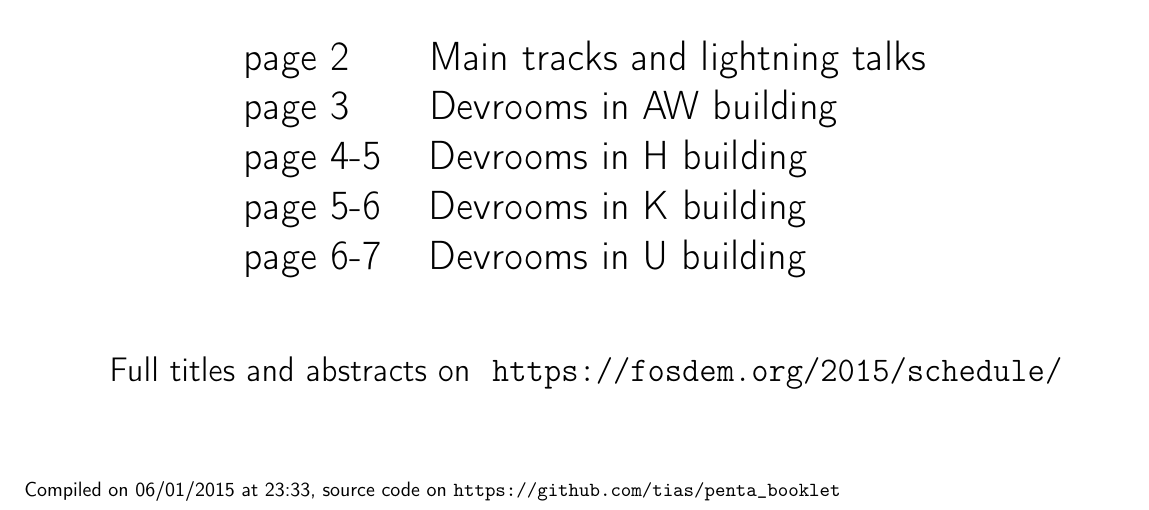
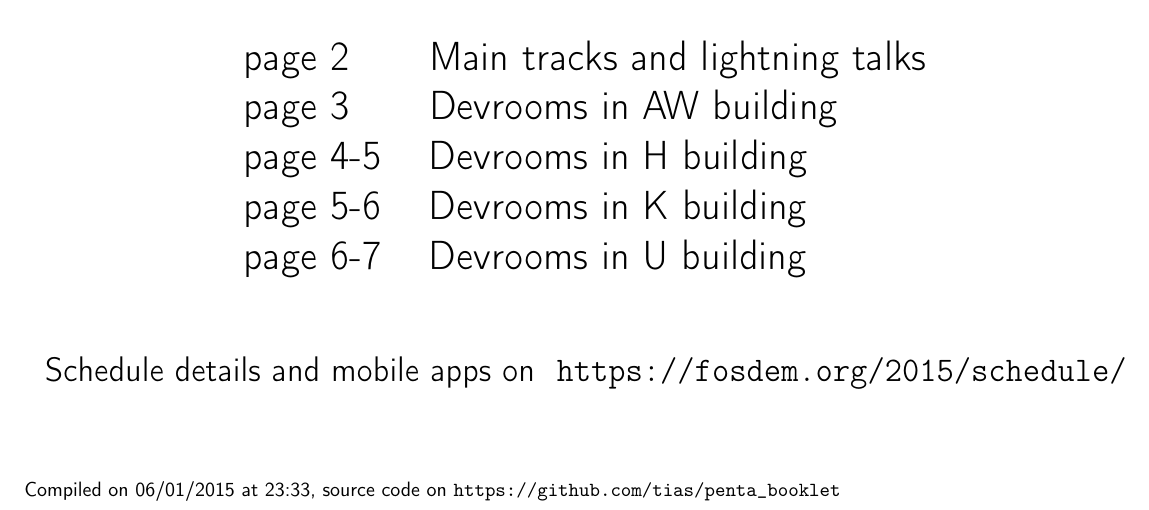
Before and after one commit to tias/penta_booklet, a LaTeX document (booklet_sat.tex): part of page 1 of 3, cut so that both start at the same text. Compiled offline with pdfLaTeX; a LaTeX package or settings file that is missing is left out.

Commit message:
mention apps on frontpage

```diff
--- a/booklet_sat.tex
+++ b/booklet_sat.tex
@@ -42,7 +42,7 @@
 \vfill
 
 {\LARGE
-Full titles and abstracts on ~\texttt{https://fosdem.org/2015/schedule/}
+Schedule details and mobile apps on ~\texttt{https://fosdem.org/2015/schedule/}
 }
 
 \vfill
```
Also changed, not shown: booklet_sun.tex (+1 -1 lines).
